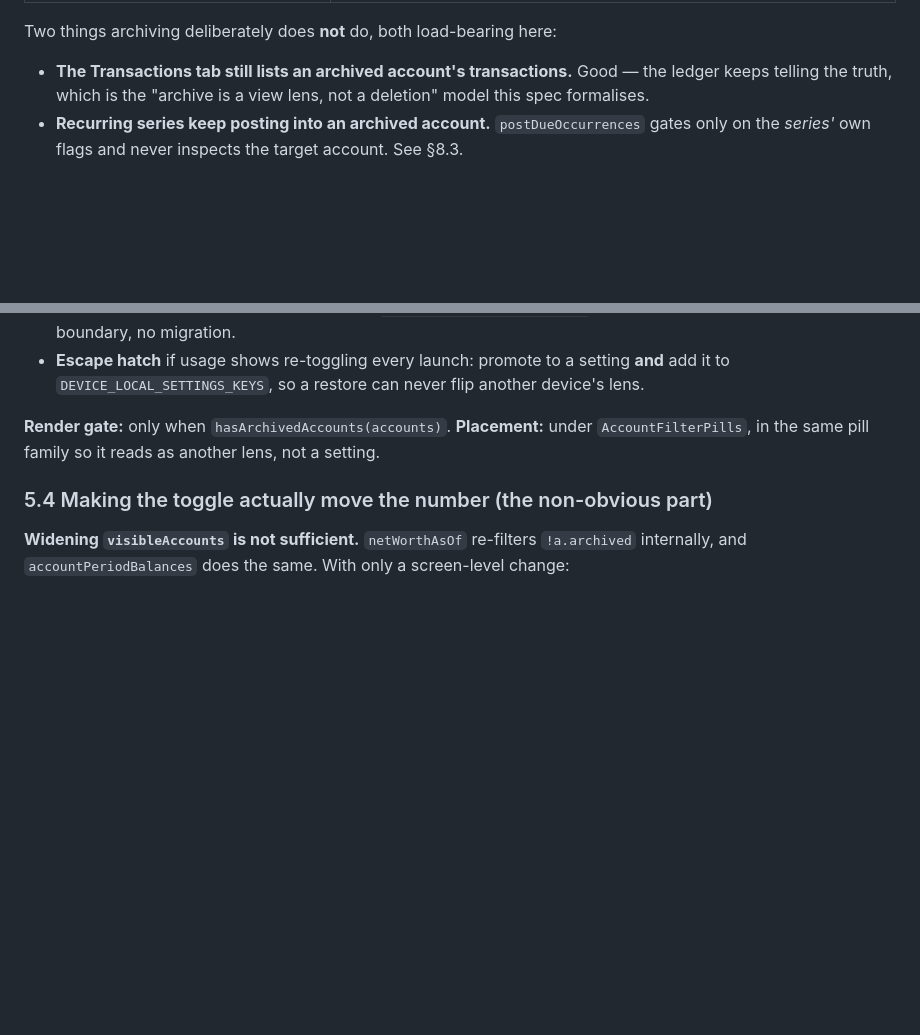
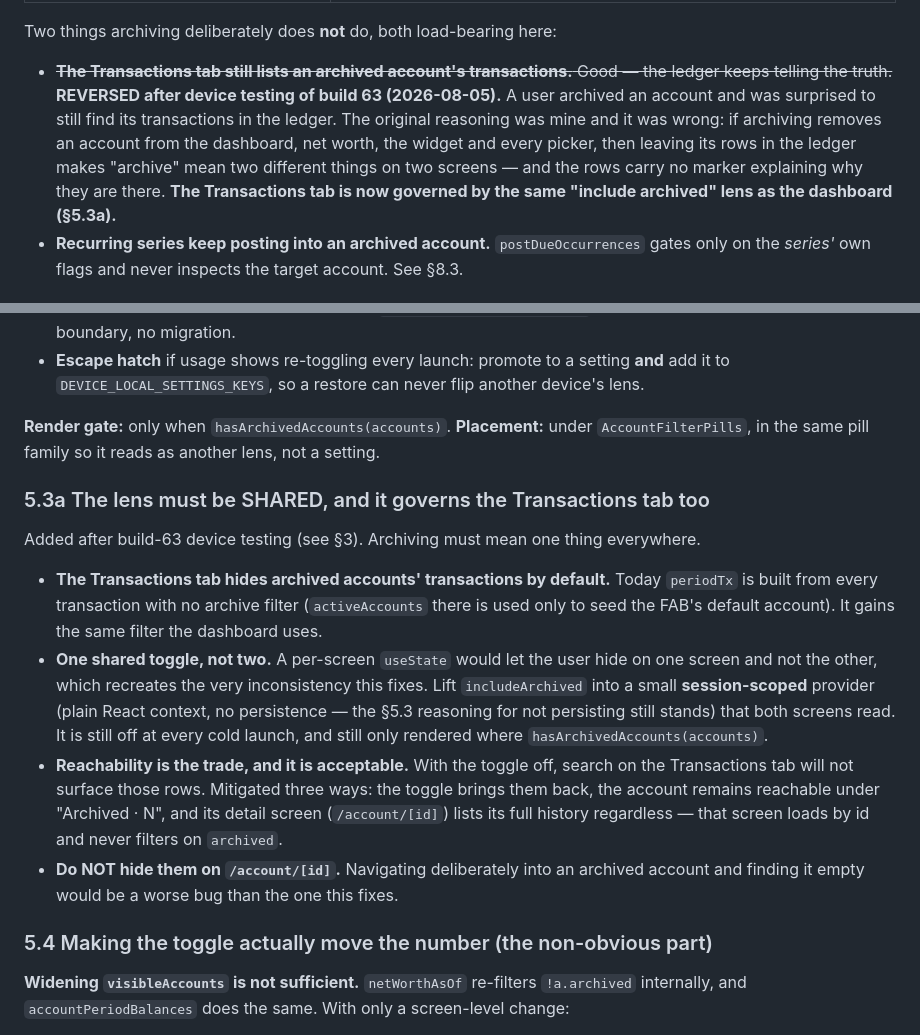
Before and after one commit to TSSQ/ProjectXavier, a Markdown page: docs/design/account-archive-restore-spec.md, 2 parts joined by grey strips. Drawn GitHub-style; blank space fills up the shorter version.

Commit message:
docs(design): archive hides ledger rows too — reversing my own call after device testing
Build 63 device testing: a user archived an account and was surprised to still
find its transactions in the Transactions tab. That was working as specified,
and the specification was mine and wrong.

The original reasoning — 'the ledger keeps telling the truth' — ignored that
archiving already removes an account from the dashboard, net worth, the widget
and every picker. Leaving its rows in the ledger makes archive mean two
different things on two screens, and those rows carry no marker explaining why
they are there. A user's surprise is better evidence than my justification.

New §5.3a: the Transactions tab hides archived accounts' rows by default, under
the SAME include-archived lens as the dashboard. The toggle must be shared
session state rather than per-screen useState — two independent toggles would
let someone hide on one screen and not the other, recreating the exact
inconsistency this fixes.

Two boundaries stated so the fix does not overshoot: /account/[id] must NOT hide
them (navigating deliberately into an archived account and finding it empty
would be a worse bug), and the searchability trade is named rather than glossed
— with the toggle off, search will not surface those rows, mitigated by the
toggle, the Archived section, and the account's own detail screen.

Co-Authored-By: Claude <noreply@anthropic.com>

```diff
--- a/docs/design/account-archive-restore-spec.md
+++ b/docs/design/account-archive-restore-spec.md
@@ -37,7 +37,7 @@ So a user who archives today has **no in-app way to get it back**. The only reco
 
 Two things archiving deliberately does **not** do, both load-bearing here:
 
-- **The Transactions tab still lists an archived account's transactions.** Good — the ledger keeps telling the truth, which is the "archive is a view lens, not a deletion" model this spec formalises.
+- ~~**The Transactions tab still lists an archived account's transactions.** Good — the ledger keeps telling the truth.~~ **REVERSED after device testing of build 63 (2026-08-05).** A user archived an account and was surprised to still find its transactions in the ledger. The original reasoning was mine and it was wrong: if archiving removes an account from the dashboard, net worth, the widget and every picker, then leaving its rows in the ledger makes "archive" mean two different things on two screens — and the rows carry no marker explaining why they are there. **The Transactions tab is now governed by the same "include archived" lens as the dashboard (§5.3a).**
 - **Recurring series keep posting into an archived account.** `postDueOccurrences` gates only on the *series'* own flags and never inspects the target account. See §8.3.
 
 ## 4. Scope
@@ -87,6 +87,15 @@ Framework-free so it runs in the plain-Node suite.
 - **Escape hatch** if usage shows re-toggling every launch: promote to a setting **and** add it to `DEVICE_LOCAL_SETTINGS_KEYS`, so a restore can never flip another device's lens.
 
 **Render gate:** only when `hasArchivedAccounts(accounts)`. **Placement:** under `AccountFilterPills`, in the same pill family so it reads as another lens, not a setting.
+
+### 5.3a The lens must be SHARED, and it governs the Transactions tab too
+
+Added after build-63 device testing (see §3). Archiving must mean one thing everywhere.
+
+- **The Transactions tab hides archived accounts' transactions by default.** Today `periodTx` is built from every transaction with no archive filter (`activeAccounts` there is used only to seed the FAB's default account). It gains the same filter the dashboard uses.
+- **One shared toggle, not two.** A per-screen `useState` would let the user hide on one screen and not the other, which recreates the very inconsistency this fixes. Lift `includeArchived` into a small **session-scoped** provider (plain React context, no persistence — the §5.3 reasoning for not persisting still stands) that both screens read. It is still off at every cold launch, and still only rendered where `hasArchivedAccounts(accounts)`.
+- **Reachability is the trade, and it is acceptable.** With the toggle off, search on the Transactions tab will not surface those rows. Mitigated three ways: the toggle brings them back, the account remains reachable under "Archived · N", and its detail screen (`/account/[id]`) lists its full history regardless — that screen loads by id and never filters on `archived`.
+- **Do NOT hide them on `/account/[id]`.** Navigating deliberately into an archived account and finding it empty would be a worse bug than the one this fixes.
 
 ### 5.4 Making the toggle actually move the number (the non-obvious part)
 
```
